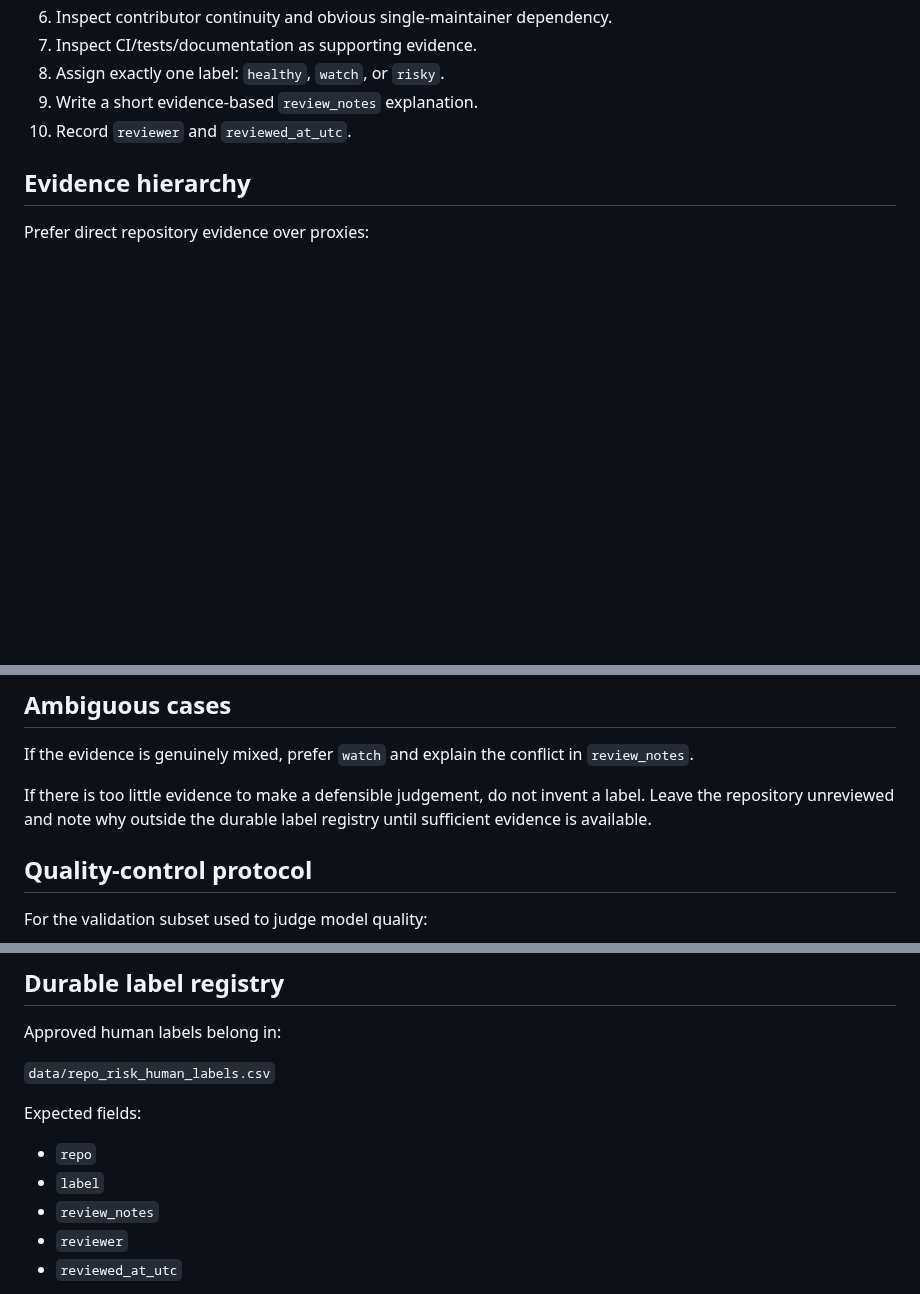
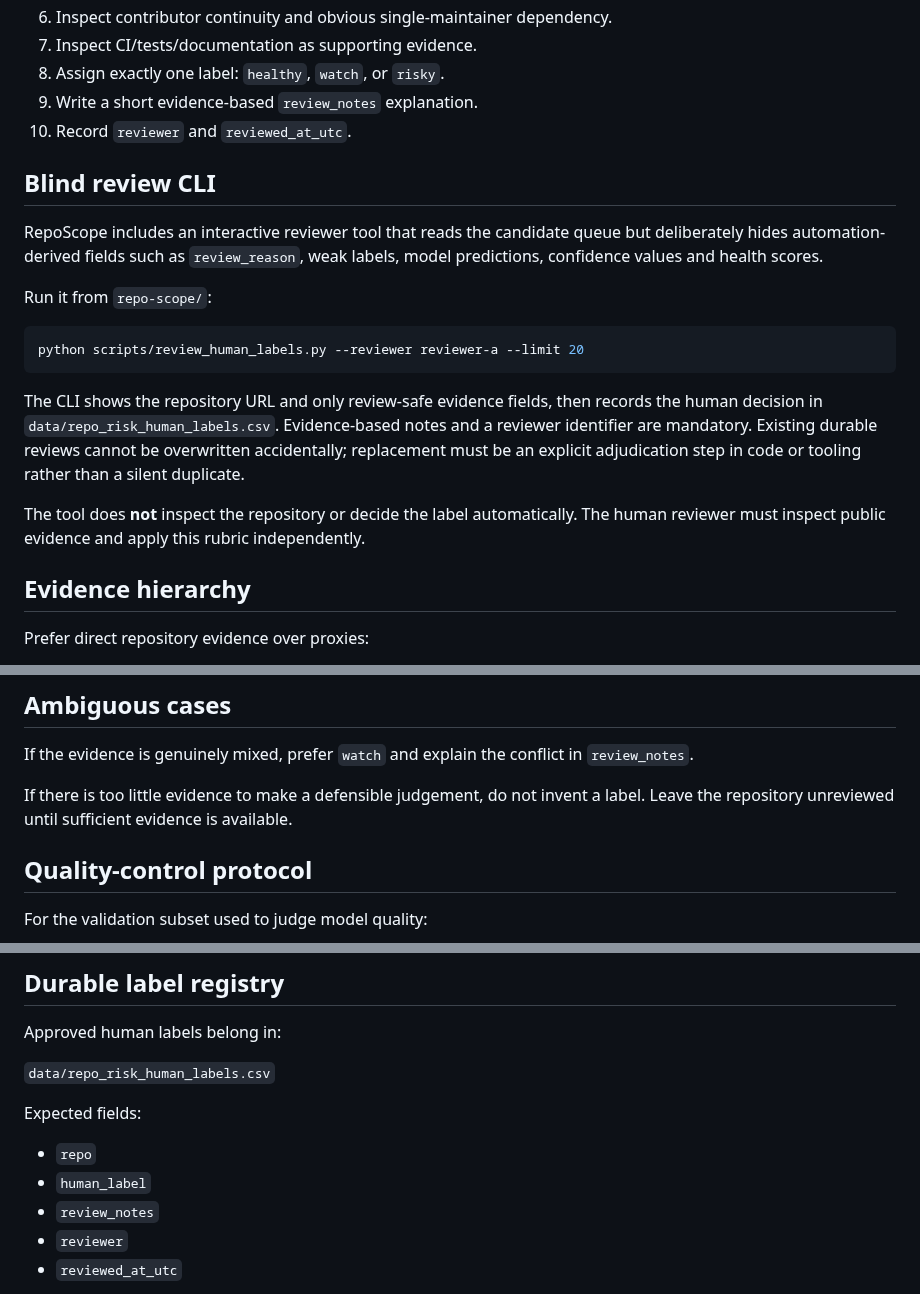
Before and after one commit to chaima-menouar/repo-scope, a Markdown page: repo-scope/docs/HUMAN_LABEL_RUBRIC.md, 3 parts joined by grey strips. Drawn GitHub-style; blank space fills up the shorter version.

Commit message:
docs: add blind review CLI workflow

````diff
--- a/repo-scope/docs/HUMAN_LABEL_RUBRIC.md
+++ b/repo-scope/docs/HUMAN_LABEL_RUBRIC.md
@@ -84,6 +85,20 @@ For each candidate repository:
 9. Write a short evidence-based `review_notes` explanation.
 10. Record `reviewer` and `reviewed_at_utc`.
 
+## Blind review CLI
+
+RepoScope includes an interactive reviewer tool that reads the candidate queue but deliberately hides automation-derived fields such as `review_reason`, weak labels, model predictions, confidence values and health scores.
+
+Run it from `repo-scope/`:
+
+```bash
+python scripts/review_human_labels.py --reviewer reviewer-a --limit 20
+```
+
+The CLI shows the repository URL and only review-safe evidence fields, then records the human decision in `data/repo_risk_human_labels.csv`. Evidence-based notes and a reviewer identifier are mandatory. Existing durable reviews cannot be overwritten accidentally; replacement must be an explicit adjudication step in code or tooling rather than a silent duplicate.
+
+The tool does **not** inspect the repository or decide the label automatically. The human reviewer must inspect public evidence and apply this rubric independently.
+
 ## Evidence hierarchy
 
 Prefer direct repository evidence over proxies:
@@ -101,7 +116,7 @@ Stars, forks, repository age, programming language, and organization prestige mu
 
 If the evidence is genuinely mixed, prefer `watch` and explain the conflict in `review_notes`.
 
-If there is too little evidence to make a defensible judgement, do not invent a label. Leave the repository unreviewed and note why outside the durable label registry until sufficient evidence is available.
+If there is too little evidence to make a defensible judgement, do not invent a label. Leave the repository unreviewed until sufficient evidence is available.
 
 ## Quality-control protocol
 
@@ -125,7 +140,7 @@ Approved human labels belong in:
 Expected fields:
 
 - `repo`
-- `label`
+- `human_label`
 - `review_notes`
 - `reviewer`
 - `reviewed_at_utc`
````
Also changed, not shown: other parts of repo-scope/docs/HUMAN_LABEL_RUBRIC.md (+1 -0 lines).
